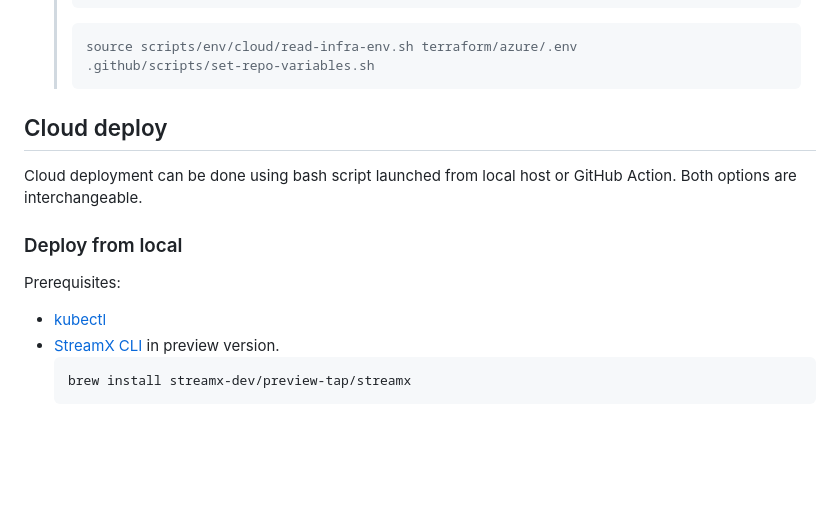
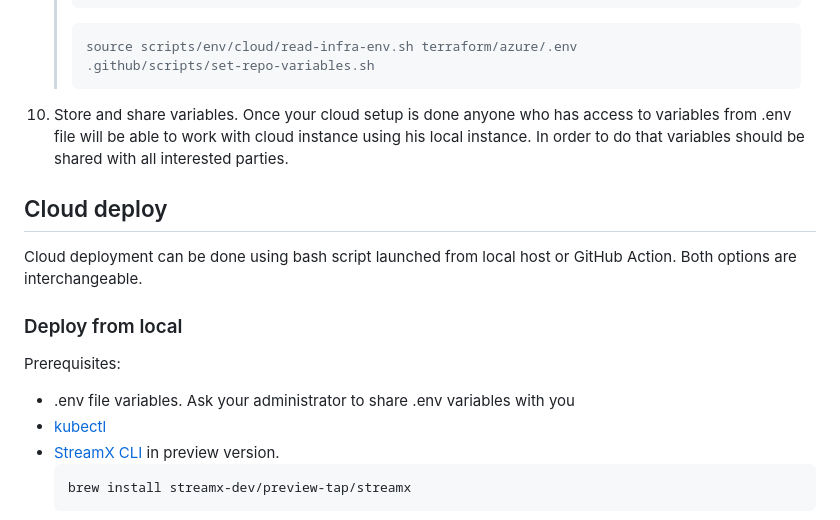
Before and after one commit to streamx-dev/streamx-commerce-accelerator, a Markdown page: README.md, the part around the change. Rendered like a GitHub page; blank space fills up the shorter version.

````diff
--- a/README.md
+++ b/README.md
@@ -160,6 +160,8 @@ As a prerequisite, ensure that you have StreamX CLI installed in preview version
    > .github/scripts/set-repo-variables.sh
    > ```
 
+10. Store and share variables.
+    Once your cloud setup is done anyone who has access to variables from .env file will be able to work with cloud instance using his local instance. In order to do that variables should be shared with all interested parties.
 
 ## Cloud deploy
 
@@ -168,6 +170,7 @@ Cloud deployment can be done using bash script launched from local host or GitHu
 ### Deploy from local
 Prerequisites:
 
+* .env file variables. Ask your administrator to share .env variables with you
 * [kubectl](https://kubernetes.io/docs/tasks/tools/#kubectl)
 * [StreamX CLI](https://www.streamx.dev/guides/streamx-command-line-interface-reference.html) in preview version.
   ```shell
````
